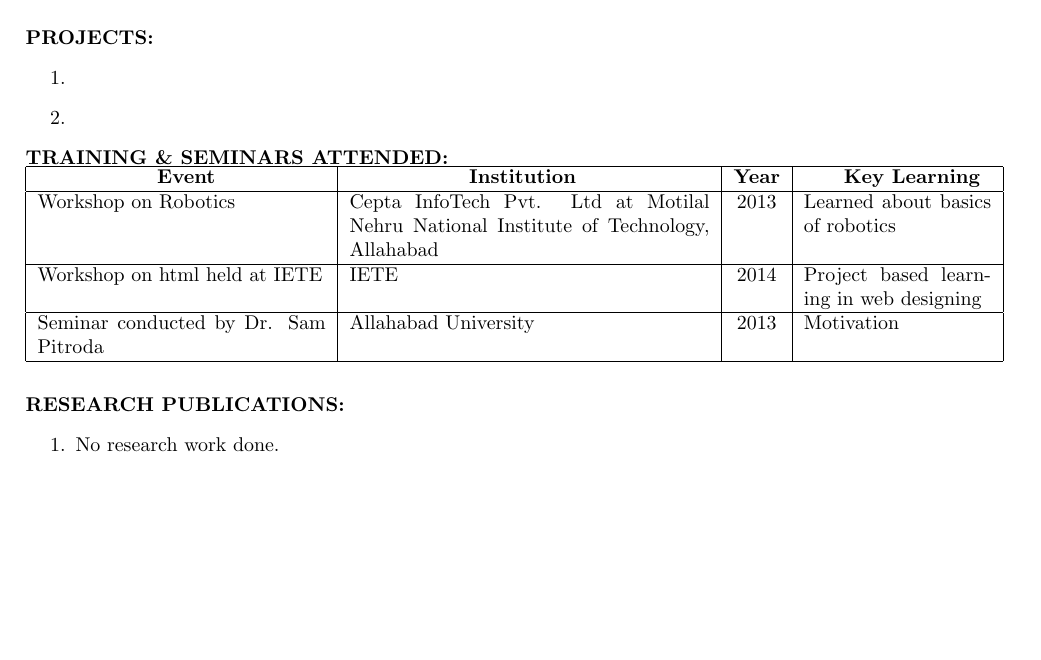
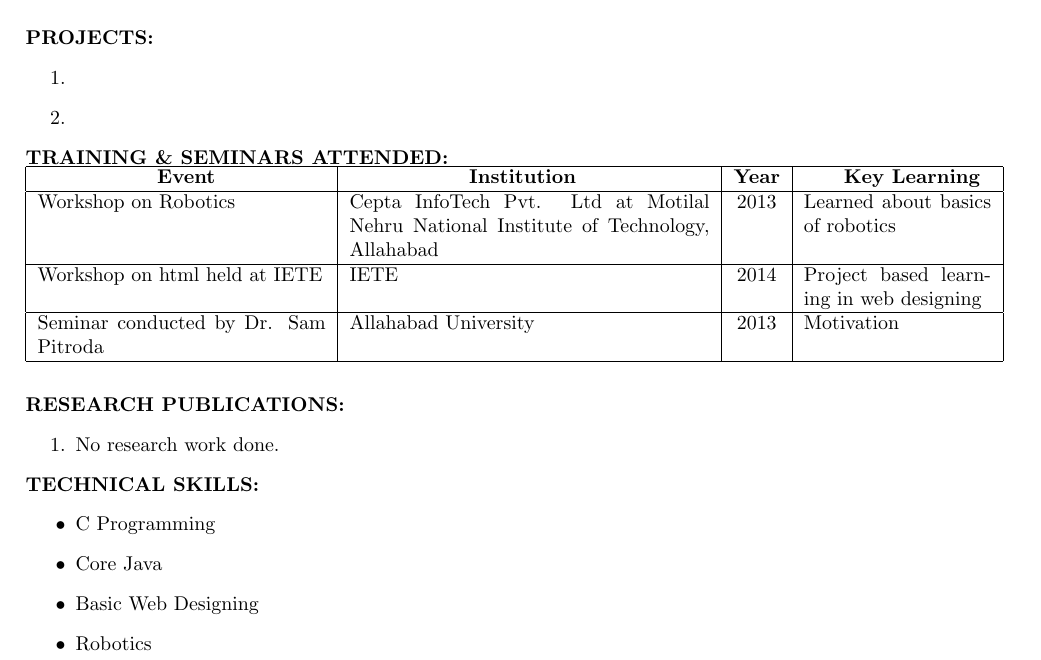
Before and after one commit to apoorvabhargava/Apoorva_Resume, a LaTeX document (part7.tex): part of the page, cut so that both start at the same text, the shorter picture padded with empty space. Compiled offline with pdfLaTeX.

Commit message:
Technical Skills Added

```diff
--- a/part6.tex
+++ b/part7.tex
@@ -62,5 +62,13 @@ To complete my project in given span of time with hardwork and dedication using
 	\item No research work done.
 \end{enumerate}
 
+\textbf{TECHNICAL SKILLS:}
+\begin{itemize}
+	\item C Programming
+	\item Core Java
+	\item Basic Web Designing
+	\item Robotics
+\end{itemize}
+
 
 \end{document}
```
Also changed, not shown: part6.pdf (deleted), part7.pdf (added), 6 other files.
